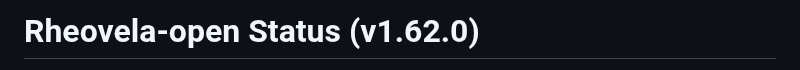
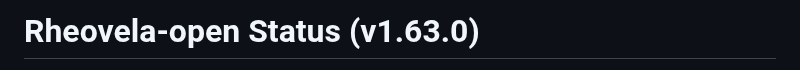
Before and after one commit to axisvela/rheovela-open, a Markdown page: docs/STATUS.md, the part around one of its changes. GitHub-like rendering.

```diff
--- a/docs/STATUS.md
+++ b/docs/STATUS.md
@@ -1,2 +1,2 @@
-# Rheovela-open Status (v1.62.0)
+# Rheovela-open Status (v1.63.0)
 
```
Also changed, not shown: other parts of docs/STATUS.md (+2 -2 lines), CHANGELOG.md (+2 -0 lines), docs/ROADMAP.md (+3 -3 lines).
